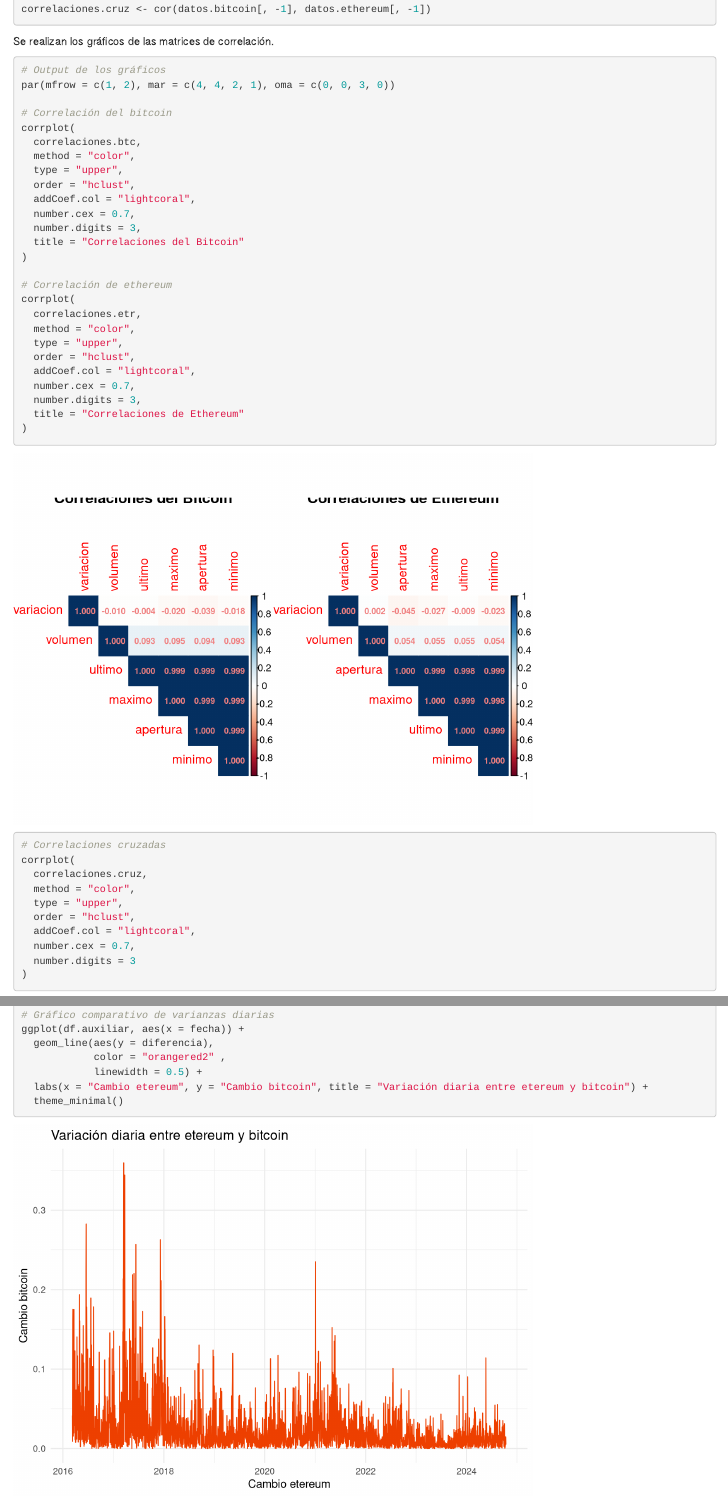
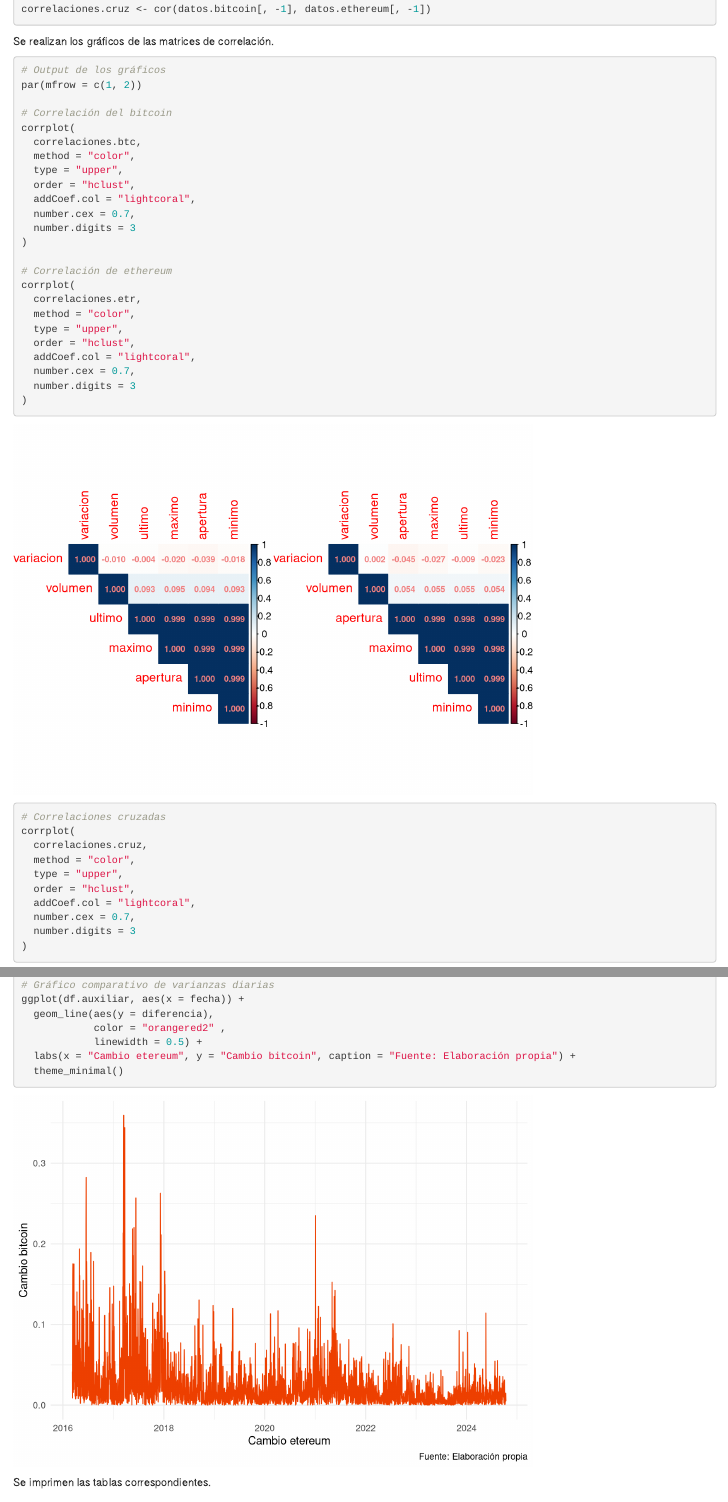
Before and after one commit to Santifer0803/Proyecto-instrumentos, an R Markdown document (Analisis_de_acciones.Rmd): the page in a window 1100 px wide, from 2740 px down, and a second part further down, joined at a grey line. Rendered offline with R 4.5, knitr and Pandoc, with nearby package versions.

Commit message:
style: Títulos de gráficos

````diff
--- a/Analisis_de_acciones.Rmd
+++ b/Analisis_de_acciones.Rmd
@@ -159,7 +159,7 @@ Se realizan los gráficos de las matrices de correlación.
 
 ```{r graficos_corr_cripto}
 # Output de los gráficos
-par(mfrow = c(1, 2), mar = c(4, 4, 2, 1), oma = c(0, 0, 3, 0))
+par(mfrow = c(1, 2))
 
 # Correlación del bitcoin
 corrplot(
@@ -169,8 +169,7 @@ corrplot(
   order = "hclust",
   addCoef.col = "lightcoral",
   number.cex = 0.7,
-  number.digits = 3,
-  title = "Correlaciones del Bitcoin"
+  number.digits = 3
 )
 
 # Correlación de ethereum
@@ -181,8 +180,7 @@ corrplot(
   order = "hclust",
   addCoef.col = "lightcoral",
   number.cex = 0.7,
-  number.digits = 3,
-  title = "Correlaciones de Ethereum"
+  number.digits = 3
 )
 ```
 
@@ -226,7 +224,7 @@ ggplot(df.auxiliar, aes(x = fecha)) +
   geom_line(aes(y = diferencia),
             color = "orangered2" ,
             linewidth = 0.5) +
-  labs(x = "Cambio etereum", y = "Cambio bitcoin", title = "Variación diaria entre etereum y bitcoin") +
+  labs(x = "Cambio etereum", y = "Cambio bitcoin", caption = "Fuente: Elaboración propia") +
   theme_minimal()
 ```
 
````
Also changed, not shown: Analisis_de_acciones.html.
